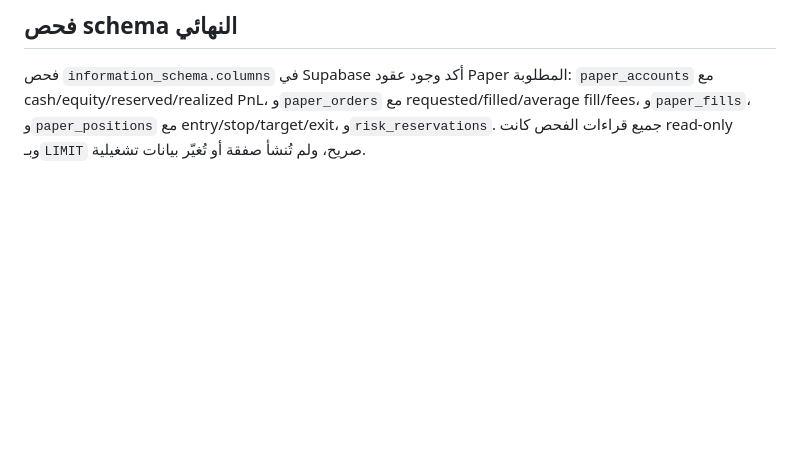
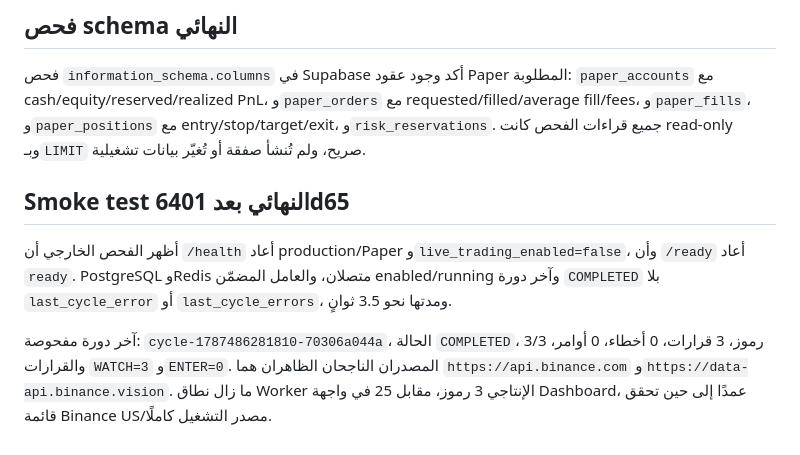
Before and after one commit to mkkh01/Mkmoon, a Markdown page: docs/deployment_verification_2026-08-23.md, the part around the change. Drawn GitHub-style; blank space fills up the shorter version.

Commit message:
Record final production smoke test

```diff
--- a/docs/deployment_verification_2026-08-23.md
+++ b/docs/deployment_verification_2026-08-23.md
@@ -51,3 +51,9 @@
 ## فحص schema النهائي
 
 فحص `information_schema.columns` في Supabase أكد وجود عقود Paper المطلوبة: `paper_accounts` مع cash/equity/reserved/realized PnL، و`paper_orders` مع requested/filled/average fill/fees، و`paper_fills`، و`paper_positions` مع entry/stop/target/exit، و`risk_reservations`. جميع قراءات الفحص كانت read-only وبـ`LIMIT` صريح، ولم تُنشأ صفقة أو تُغيّر بيانات تشغيلية.
+
+## Smoke test النهائي بعد 6401d65
+
+أظهر الفحص الخارجي أن `/health` أعاد production/Paper و`live_trading_enabled=false`، وأن `/ready` أعاد `ready`. PostgreSQL وRedis متصلان، والعامل المضمّن enabled/running وآخر دورة `COMPLETED` بلا `last_cycle_error` أو `last_cycle_errors`، ومدتها نحو 3.5 ثوانٍ.
+
+آخر دورة مفحوصة: `cycle-1787486281810-70306a044a`، الحالة `COMPLETED`، 3/3 رموز، 3 قرارات، 0 أخطاء، 0 أوامر، والقرارات `WATCH=3` و`ENTER=0`. المصدران الناجحان الظاهران هما `https://api.binance.com` و`https://data-api.binance.vision`. ما زال نطاق Worker الإنتاجي 3 رموز، مقابل 25 في واجهة Dashboard، عمدًا إلى حين تحقق قائمة Binance US/مصدر التشغيل كاملًا.
```
